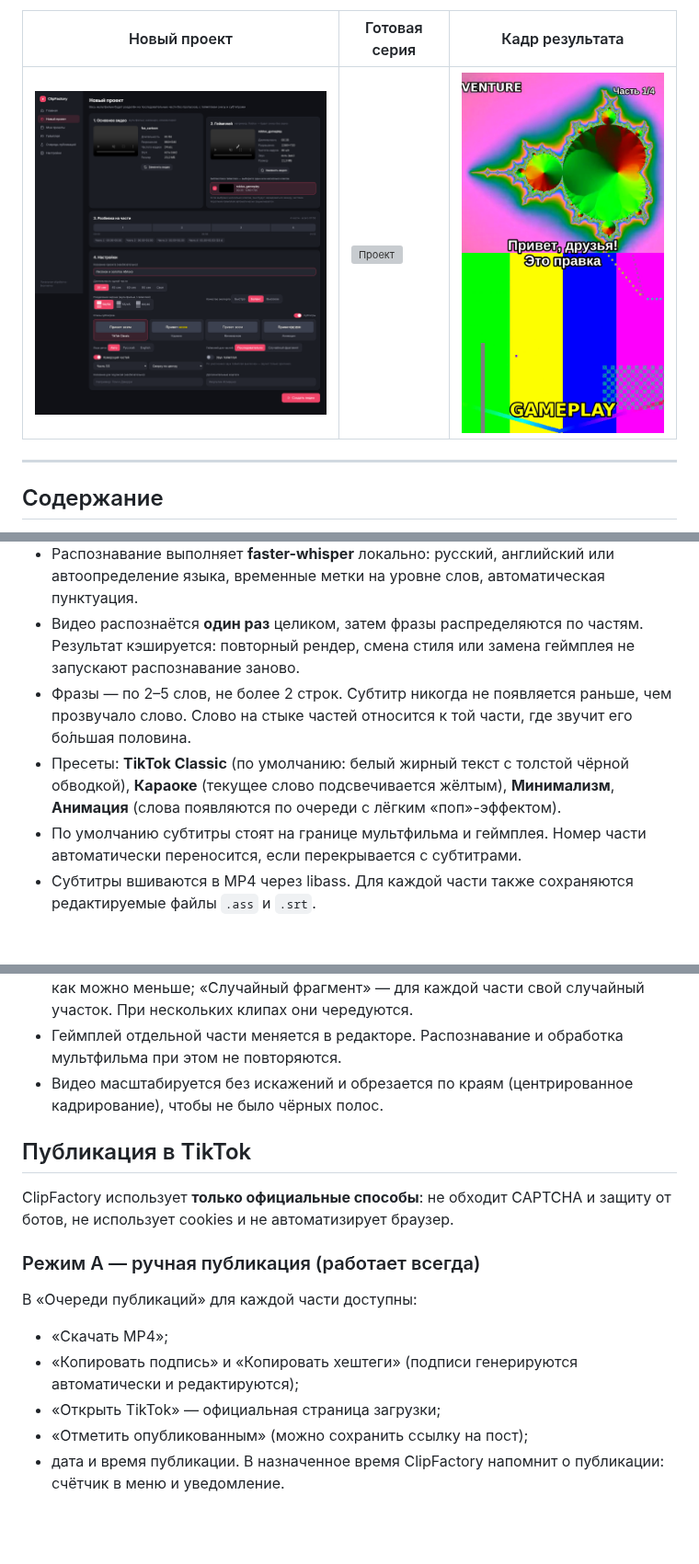
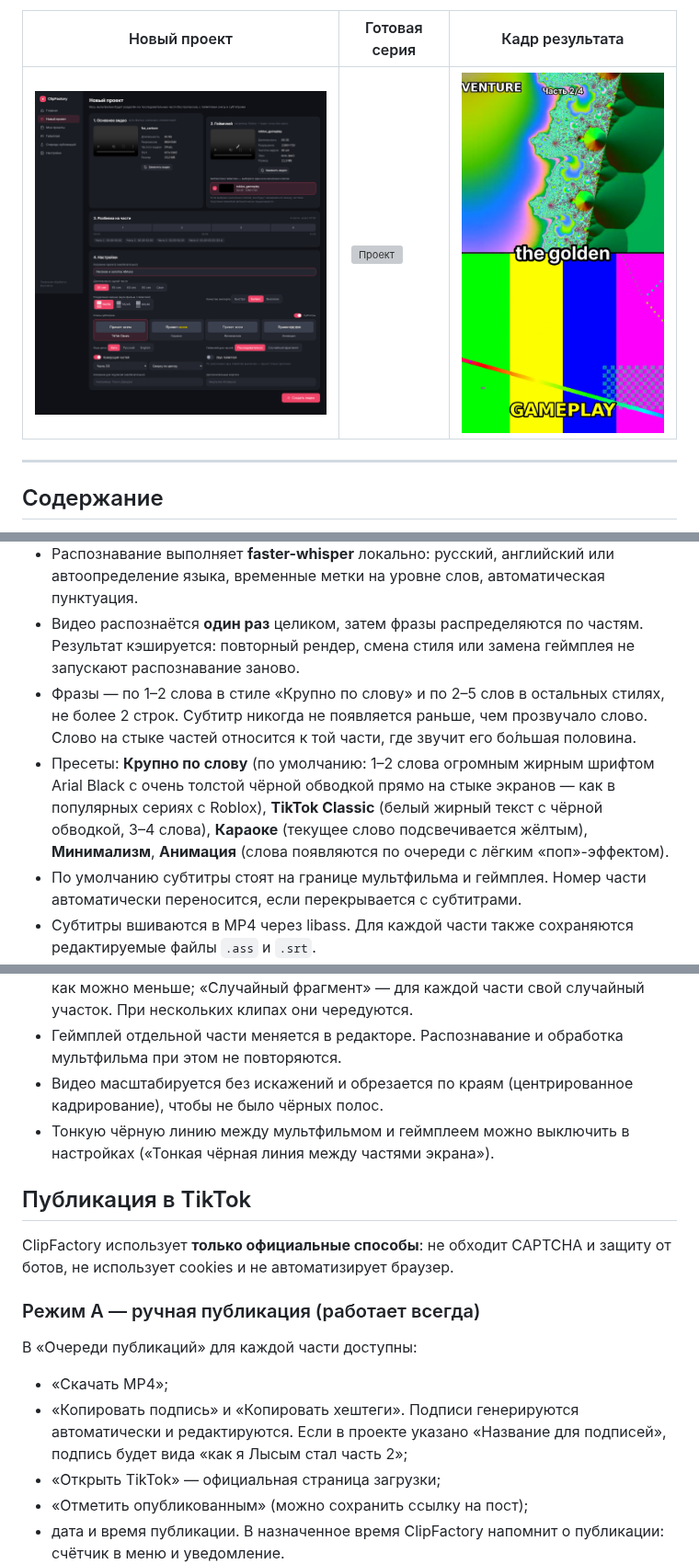
Before and after one commit to cursedba1ls/ClipFactory, a Markdown page: README.md, 3 parts joined by grey strips. Shown at 92% size. Rendered like a GitHub page; pictures changed too: docs/screenshots/result-frame.png; blank space fills up the shorter version; grey boxes are pictures that could not be loaded.

```diff
--- a/README.md
+++ b/README.md
@@ -126,8 +126,8 @@ Docker не нужен.
 - Субтитры создаются из речи оригинала, даже когда звук в готовых частях выключен (режим по умолчанию: без звука, только субтитры). В файле всё равно есть тихая аудиодорожка — так TikTok корректно принимает видео.
 - Распознавание выполняет **faster-whisper** локально: русский, английский или автоопределение языка, временные метки на уровне слов, автоматическая пунктуация.
 - Видео распознаётся **один раз** целиком, затем фразы распределяются по частям. Результат кэшируется: повторный рендер, смена стиля или замена геймплея не запускают распознавание заново.
-- Фразы — по 2–5 слов, не более 2 строк. Субтитр никогда не появляется раньше, чем прозвучало слово. Слово на стыке частей относится к той части, где звучит его бо́льшая половина.
-- Пресеты: **TikTok Classic** (по умолчанию: белый жирный текст с толстой чёрной обводкой), **Караоке** (текущее слово подсвечивается жёлтым), **Минимализм**, **Анимация** (слова появляются по очереди с лёгким «поп»-эффектом).
+- Фразы — по 1–2 слова в стиле «Крупно по слову» и по 2–5 слов в остальных стилях, не более 2 строк. Субтитр никогда не появляется раньше, чем прозвучало слово. Слово на стыке частей относится к той части, где звучит его бо́льшая половина.
+- Пресеты: **Крупно по слову** (по умолчанию: 1–2 слова огромным жирным шрифтом Arial Black с очень толстой чёрной обводкой прямо на стыке экранов — как в популярных сериях с Roblox), **TikTok Classic** (белый жирный текст с чёрной обводкой, 3–4 слова), **Караоке** (текущее слово подсвечивается жёлтым), **Минимализм**, **Анимация** (слова появляются по очереди с лёгким «поп»-эффектом).
 - По умолчанию субтитры стоят на границе мультфильма и геймплея. Номер части автоматически переносится, если перекрывается с субтитрами.
 - Субтитры вшиваются в MP4 через libass. Для каждой части также сохраняются редактируемые файлы `.ass` и `.srt`.
 
@@ -143,6 +143,7 @@ Docker не нужен.
 - Режимы: «Последовательно» — части идут по клипу подряд, чтобы повторов было как можно меньше; «Случайный фрагмент» — для каждой части свой случайный участок. При нескольких клипах они чередуются.
 - Геймплей отдельной части меняется в редакторе. Распознавание и обработка мультфильма при этом не повторяются.
 - Видео масштабируется без искажений и обрезается по краям (центрированное кадрирование), чтобы не было чёрных полос.
+- Тонкую чёрную линию между мультфильмом и геймплеем можно выключить в настройках («Тонкая чёрная линия между частями экрана»).
 
 ## Публикация в TikTok
 
@@ -153,7 +154,7 @@ ClipFactory использует **только официальные спос
 В «Очереди публикаций» для каждой части доступны:
 
 - «Скачать MP4»;
-- «Копировать подпись» и «Копировать хештеги» (подписи генерируются автоматически и редактируются);
+- «Копировать подпись» и «Копировать хештеги». Подписи генерируются автоматически и редактируются. Если в проекте указано «Название для подписей», подпись будет вида «как я Лысым стал часть 2»;
 - «Открыть TikTok» — официальная страница загрузки;
 - «Отметить опубликованным» (можно сохранить ссылку на пост);
 - дата и время публикации. В назначенное время ClipFactory напомнит о публикации: счётчик в меню и уведомление.
```
Also changed, not shown: other parts of README.md (+1 -1 lines), 12 other files.
